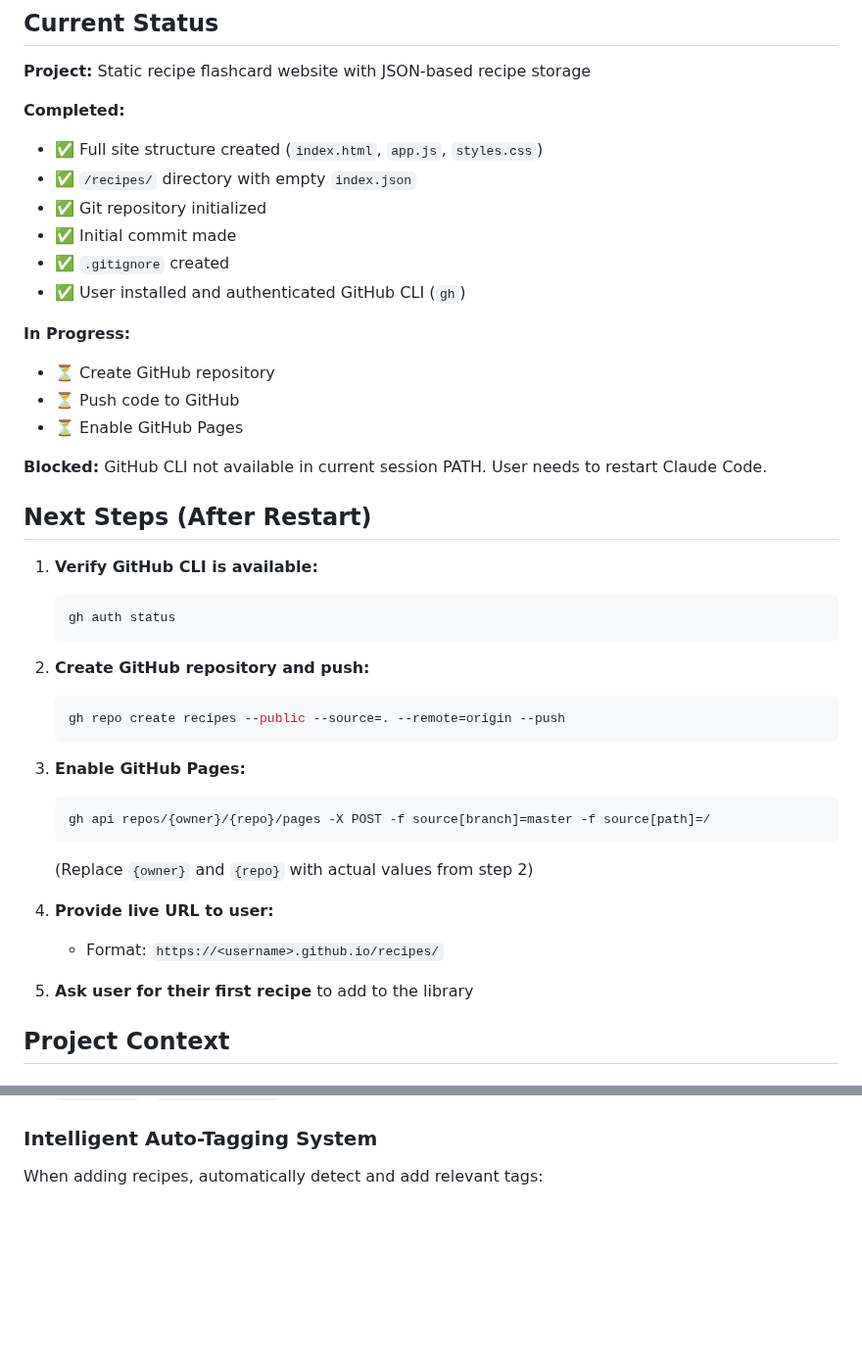
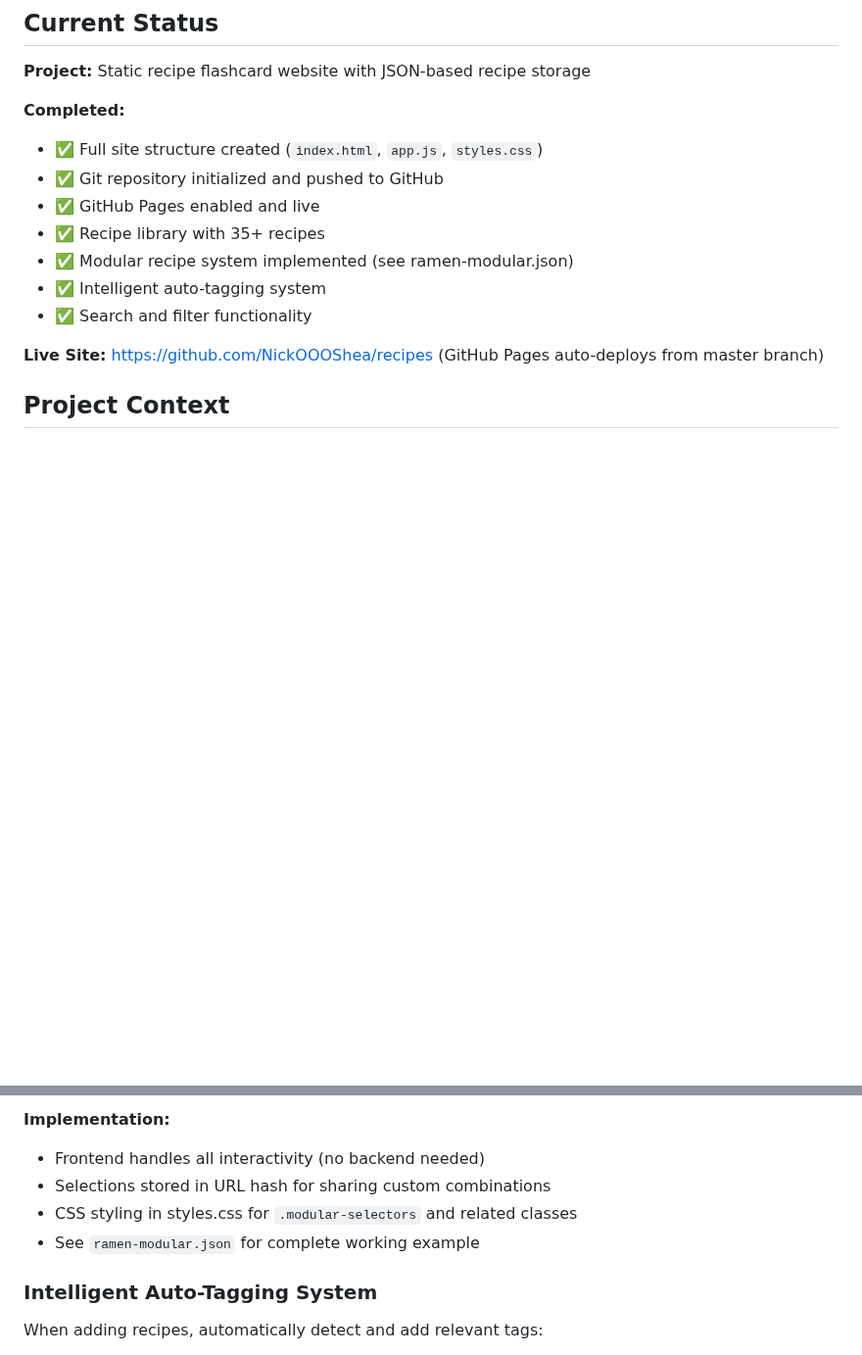
Before and after one commit to NickOOOShea/recipes, a Markdown page: claude.md, 2 parts joined by grey strips. Shown at 98% size. Rendered like a GitHub page; blank space fills up the shorter version.

Commit message:
Document modular recipe system in claude.md

````diff
--- a/claude.md
+++ b/claude.md
@@ -6,41 +6,14 @@
 
 **Completed:**
 - ✅ Full site structure created (`index.html`, `app.js`, `styles.css`)
-- ✅ `/recipes/` directory with empty `index.json`
-- ✅ Git repository initialized
-- ✅ Initial commit made
-- ✅ `.gitignore` created
-- ✅ User installed and authenticated GitHub CLI (`gh`)
+- ✅ Git repository initialized and pushed to GitHub
+- ✅ GitHub Pages enabled and live
+- ✅ Recipe library with 35+ recipes
+- ✅ Modular recipe system implemented (see ramen-modular.json)
+- ✅ Intelligent auto-tagging system
+- ✅ Search and filter functionality
 
-**In Progress:**
-- ⏳ Create GitHub repository
-- ⏳ Push code to GitHub
-- ⏳ Enable GitHub Pages
-
-**Blocked:** GitHub CLI not available in current session PATH. User needs to restart Claude Code.
-
-## Next Steps (After Restart)
-
-1. **Verify GitHub CLI is available:**
-   ```bash
-   gh auth status
-   ```
-
-2. **Create GitHub repository and push:**
-   ```bash
-   gh repo create recipes --public --source=. --remote=origin --push
-   ```
-
-3. **Enable GitHub Pages:**
-   ```bash
-   gh api repos/{owner}/{repo}/pages -X POST -f source[branch]=master -f source[path]=/
-   ```
-   (Replace `{owner}` and `{repo}` with actual values from step 2)
-
-4. **Provide live URL to user:**
-   - Format: `https://<username>.github.io/recipes/`
-
-5. **Ask user for their first recipe** to add to the library
+**Live Site:** https://github.com/NickOOOShea/recipes (GitHub Pages auto-deploys from master branch)
 
 ## Project Context
 
@@ -59,3 +107,8 @@ All recipes in `/recipes/*.json` follow this structure:
+**Implementation:**
+- Frontend handles all interactivity (no backend needed)
+- Selections stored in URL hash for sharing custom combinations
+- CSS styling in styles.css for `.modular-selectors` and related classes
+- See `ramen-modular.json` for complete working example
 
 ### Intelligent Auto-Tagging System
 When adding recipes, automatically detect and add relevant tags:
````
Also changed, not shown: other parts of claude.md (+75 -0 lines).
